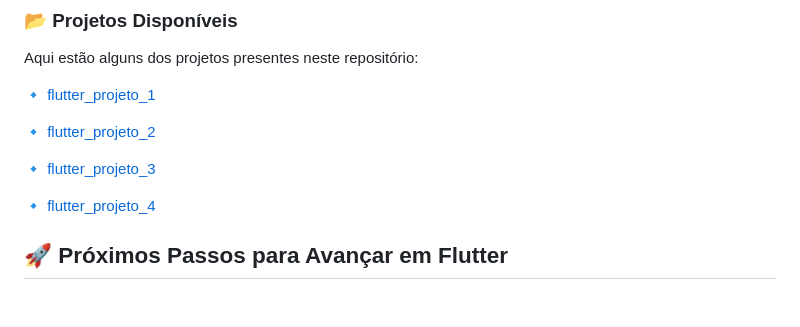
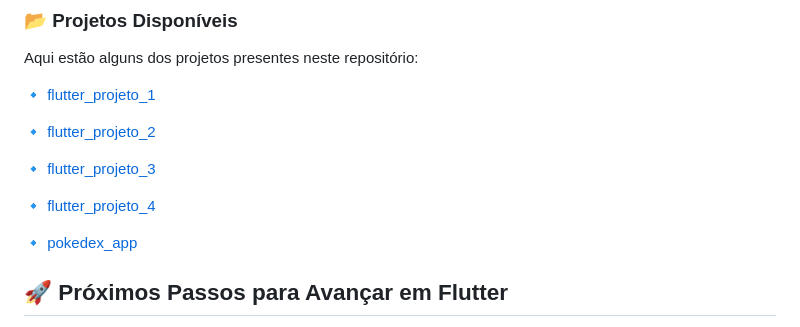
Before and after one commit to Rafaapsantos/flutter, a Markdown page: README.md, the part around the change. GitHub-like rendering; blank space fills up the shorter version.

```diff
--- a/README.md
+++ b/README.md
@@ -25,6 +25,9 @@ Aqui estão alguns dos projetos presentes neste repositório:
 
 🔹 [flutter_projeto_4](./flutter_project_4/)
 
+🔹 [pokedex_app](./pokedex_app/)
+
+
 ## 🚀 Próximos Passos para Avançar em Flutter
 1. Gerenciamento de Estado
 2. Autenticação de Usuário
```
Also changed, not shown: pokedex_app/README.md (+51 -10 lines), pokedex_app/assets/readme/image1.png (added), pokedex_app/assets/readme/image2.png (added), 1 other file.
